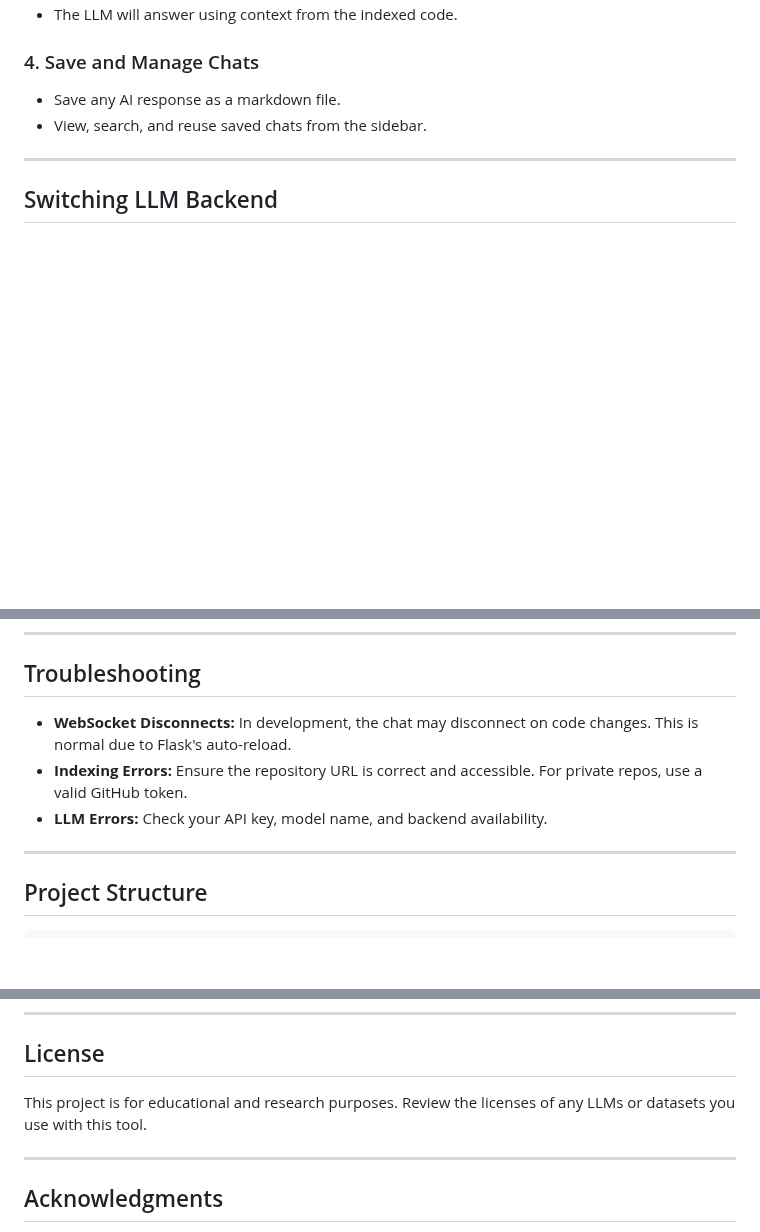
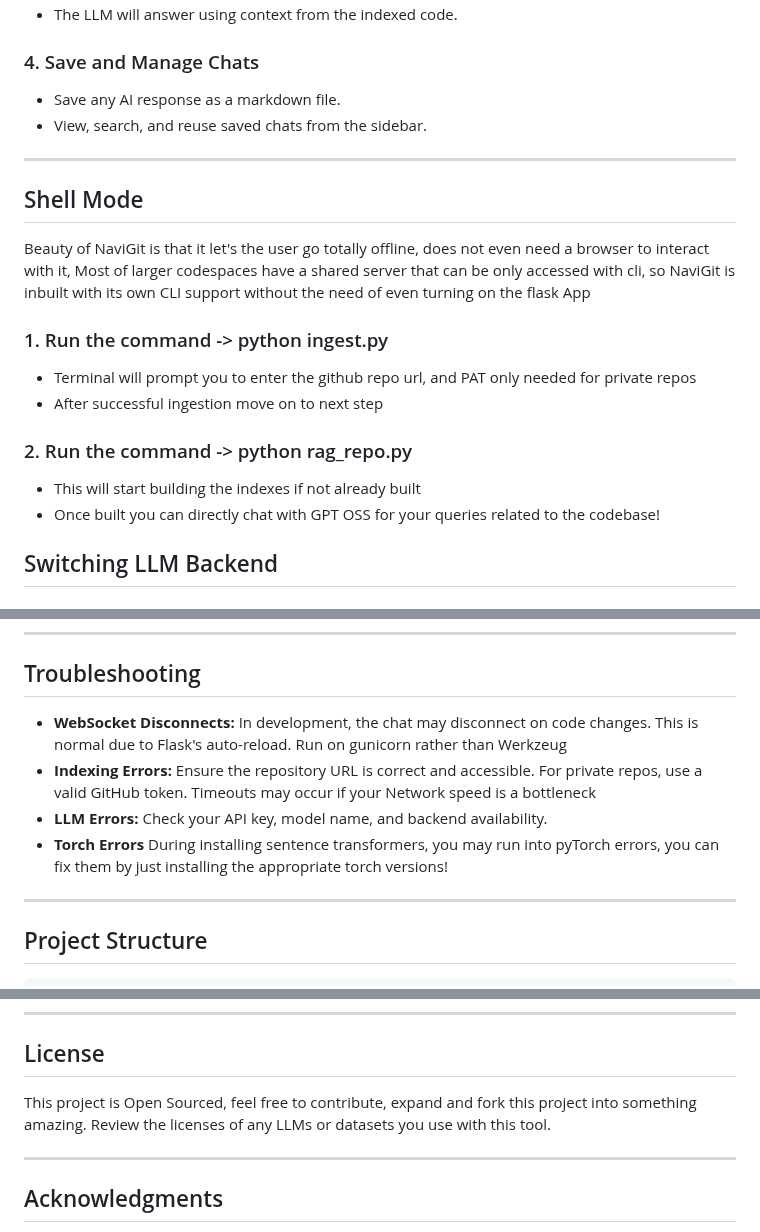
Before and after one commit to Emon69420/NaviGit, a Markdown page: README.md, 3 parts joined by grey strips. Rendered like a GitHub page; blank space fills up the shorter version.

Commit message:
extended the readme

```diff
--- a/README.md
+++ b/README.md
@@ -71,6 +71,22 @@ The app will be available at `http://localhost:5000`.
 
 ---
 
+## Shell Mode
+
+Beauty of NaviGit is that it let's the user go totally offline, does not even need a browser to interact with it, Most of larger codespaces have a shared server that can be only accessed with cli, so NaviGit is inbuilt with its own CLI support without the need of even turning on the flask App
+
+### 1. Run the command -> python ingest.py
+
+- Terminal will prompt you to enter the github repo url, and PAT only needed for private repos
+- After successful ingestion move on to next step
+
+### 2. Run the command -> python rag_repo.py
+
+- This will start building the indexes if not already built
+- Once built you can directly chat with GPT OSS for your queries related to the codebase!
+
+
+
 ## Switching LLM Backend
 
 ### Using Hugging Face (default)
@@ -104,10 +120,10 @@ The app will be available at `http://localhost:5000`.
 
 ## Troubleshooting
 
-- **WebSocket Disconnects:** In development, the chat may disconnect on code changes. This is normal due to Flask's auto-reload.
-- **Indexing Errors:** Ensure the repository URL is correct and accessible. For private repos, use a valid GitHub token.
+- **WebSocket Disconnects:** In development, the chat may disconnect on code changes. This is normal due to Flask's auto-reload. Run on gunicorn rather than Werkzeug
+- **Indexing Errors:** Ensure the repository URL is correct and accessible. For private repos, use a valid GitHub token. Timeouts may occur if your Network speed is a bottleneck
 - **LLM Errors:** Check your API key, model name, and backend availability.
-
+- **Torch Errors** During installing sentence transformers, you may run into pyTorch errors, you can fix them by just installing the appropriate torch versions!
 ---
 
 ## Project Structure
@@ -136,7 +152,7 @@ noodl/
 
 ## License
 
-This project is for educational and research purposes. Review the licenses of any LLMs or datasets you use with this tool.
+This project is Open Sourced, feel free to contribute, expand and fork this project into something amazing. Review the licenses of any LLMs or datasets you use with this tool.
 
 ---
 
```
